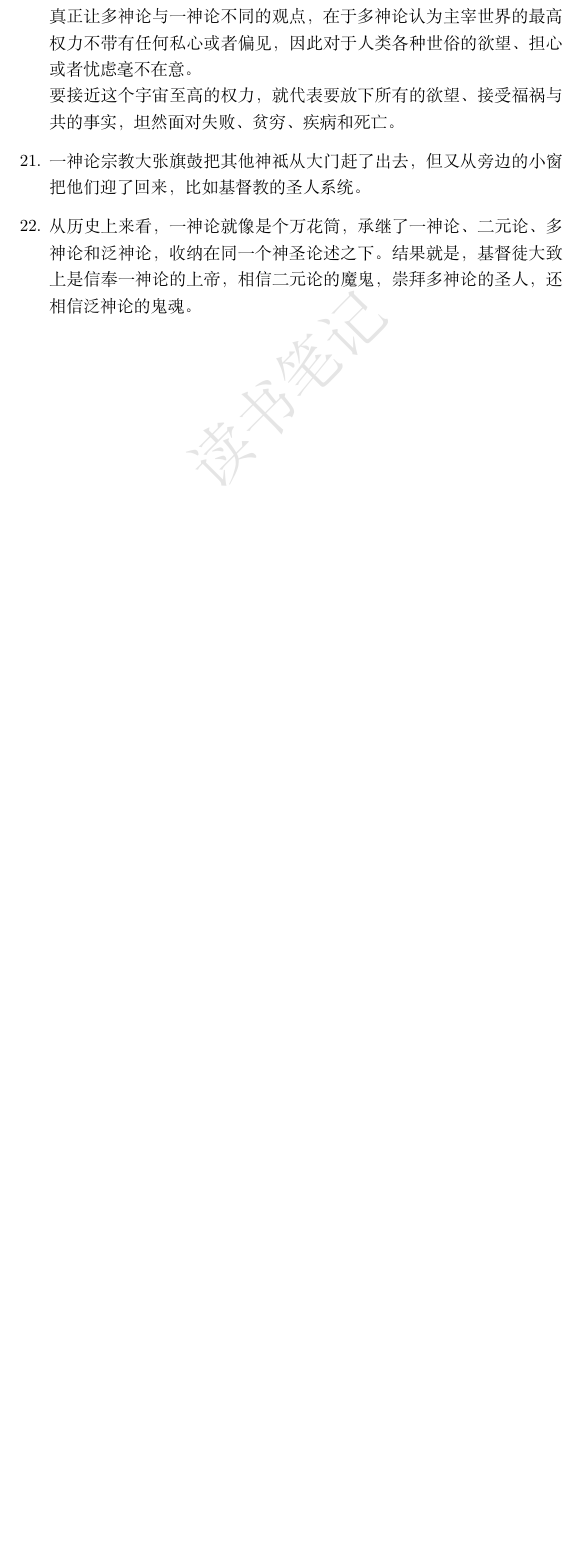
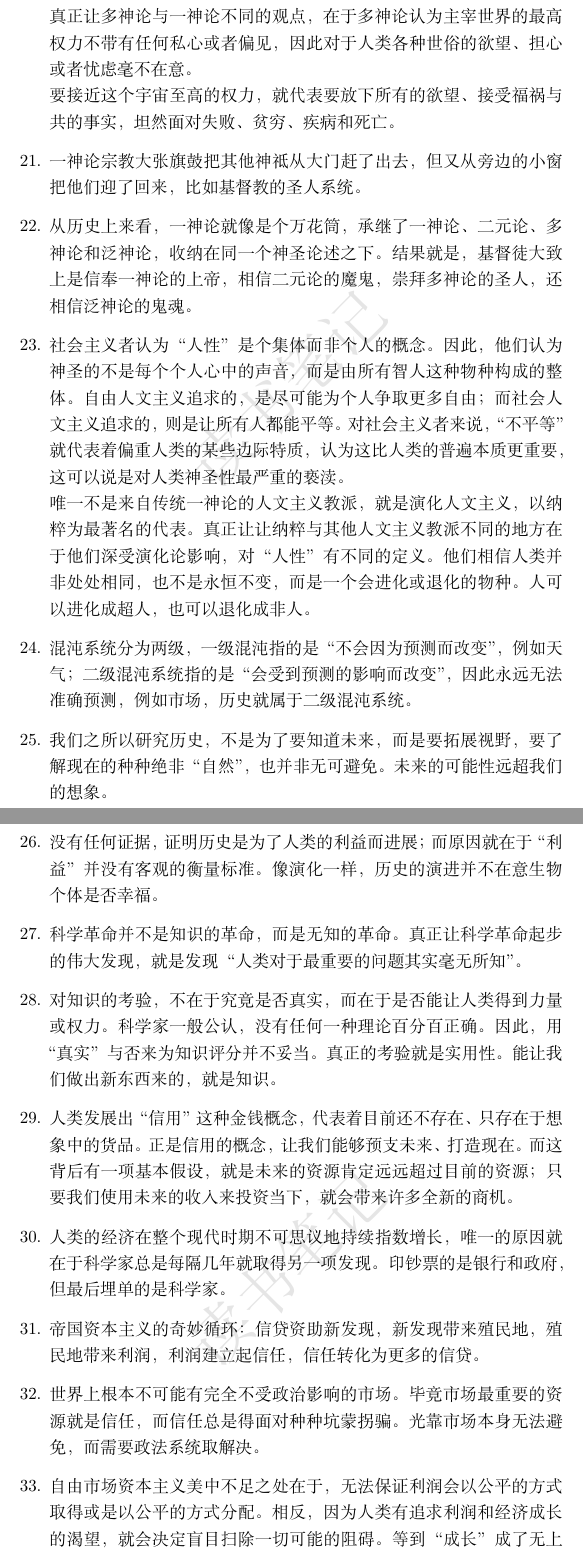
Before and after one commit to Jichao0101/Reading-Notes, a LaTeX document (dushubiji.tex): part of page 70 of 71 before the commit and two parts of pages 70 and 71 of 73 after it, the two joined at a grey line, cut so that both start at the same text, the shorter picture padded with empty space. Compiled offline with XeLaTeX.

Commit message:
人类简史第二部分

```diff
--- a/dushubiji.tex
+++ b/dushubiji.tex
@@ -1080,6 +1080,22 @@
 			要接近这个宇宙至高的权力，就代表要放下所有的欲望、接受福祸与共的事实，坦然面对失败、贫穷、疾病和死亡。
 			\item 一神论宗教大张旗鼓把其他神祗从大门赶了出去，但又从旁边的小窗把他们迎了回来，比如基督教的圣人系统。
 			\item 从历史上来看，一神论就像是个万花筒，承继了一神论、二元论、多神论和泛神论，收纳在同一个神圣论述之下。结果就是，基督徒大致上是信奉一神论的上帝，相信二元论的魔鬼，崇拜多神论的圣人，还相信泛神论的鬼魂。
+			\item 社会主义者认为“人性”是个集体而非个人的概念。因此，他们认为神圣的不是每个个人心中的声音，而是由所有智人这种物种构成的整体。自由人文主义追求的，是尽可能为个人争取更多自由；而社会人文主义追求的，则是让所有人都能平等。对社会主义者来说，“不平等”就代表着偏重人类的某些边际特质，认为这比人类的普遍本质更重要，这可以说是对人类神圣性最严重的亵渎。\\
+			唯一不是来自传统一神论的人文主义教派，就是演化人文主义，以纳粹为最著名的代表。真正让让纳粹与其他人文主义教派不同的地方在于他们深受演化论影响，对“人性”有不同的定义。他们相信人类并非处处相同，也不是永恒不变，而是一个会进化或退化的物种。人可以进化成超人，也可以退化成非人。
+			\item 混沌系统分为两级，一级混沌指的是“不会因为预测而改变”，例如天气；二级混沌系统指的是“会受到预测的影响而改变”，因此永远无法准确预测，例如市场，历史就属于二级混沌系统。
+			\item 我们之所以研究历史，不是为了要知道未来，而是要拓展视野，要了解现在的种种绝非“自然”，也并非无可避免。未来的可能性远超我们的想象。
+			\item 没有任何证据，证明历史是为了人类的利益而进展；而原因就在于“利益”并没有客观的衡量标准。像演化一样，历史的演进并不在意生物个体是否幸福。
+			\item 科学革命并不是知识的革命，而是无知的革命。真正让科学革命起步的伟大发现，就是发现“人类对于最重要的问题其实毫无所知”。
+			\item 对知识的考验，不在于究竟是否真实，而在于是否能让人类得到力量或权力。科学家一般公认，没有任何一种理论百分百正确。因此，用“真实”与否来为知识评分并不妥当。真正的考验就是实用性。能让我们做出新东西来的，就是知识。
+			\item 人类发展出“信用”这种金钱概念，代表着目前还不存在、只存在于想象中的货品。正是信用的概念，让我们能够预支未来、打造现在。而这背后有一项基本假设，就是未来的资源肯定远远超过目前的资源；只要我们使用未来的收入来投资当下，就会带来许多全新的商机。
+			\item 人类的经济在整个现代时期不可思议地持续指数增长，唯一的原因就在于科学家总是每隔几年就取得另一项发现。印钞票的是银行和政府，但最后埋单的是科学家。
+			\item 帝国资本主义的奇妙循环：信贷资助新发现，新发现带来殖民地，殖民地带来利润，利润建立起信任，信任转化为更多的信贷。
+			\item 世界上根本不可能有完全不受政治影响的市场。毕竟市场最重要的资源就是信任，而信任总是得面对种种坑蒙拐骗。光靠市场本身无法避免，而需要政法系统取解决。
+			\item 自由市场资本主义美中不足之处在于，无法保证利润会以公平的方式取得或是以公平的方式分配。相反，因为人类有追求利润和经济成长的渴望，就会决定盲目扫除一切可能的阻碍。等到“成长”成了无上的目标、不受其他道德伦理考虑的制衡，就会容易衍生成一场灾难。
+			\item 有史以来人类最大的社会革命：家庭和地方社群崩溃，改由国家和市场取代。但是核心家庭并未完全消失，还是留下了一些重要的情感功能。\\
+			国家和市场要增强情感面，靠的是塑造“想象的社群”。国家的想象社群是民族，而市场的想象社群是消费大众。之所以说这些社群属于想象，是因为现代不论民族或市场，成员都不可能像过去一样彼此熟悉。
+			\item 快乐不在于客观条件，而在于客观条件和主观期望间是否相符。一切顺利的时候，期望跟着膨胀，即使客观条件改善，还是可能不满意。一切不顺的时候，期望也变得保守，就算遇上其他麻烦，心情也可能不会更低落。
+			\item 佛教认为，快乐既不是主观感受到愉悦，而不是主观觉得生命有意义，反而是在于放下追求主观感受这件事。苦的根源既不在于感到悲伤或疼痛，也不在于感觉一切没有意义，而在于追求主观感受，不管追求的是什么，都会让人陷入持续的紧张、困惑和不满之中。
 		\end{enumerate}
 
 		\newpage
```
Also changed, not shown: dushubiji.pdf.
